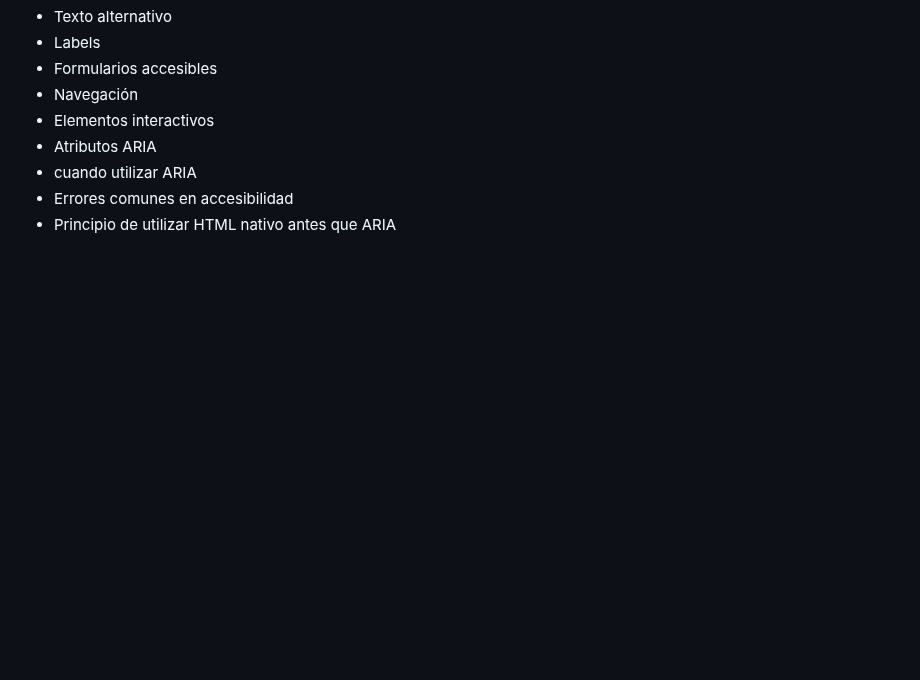
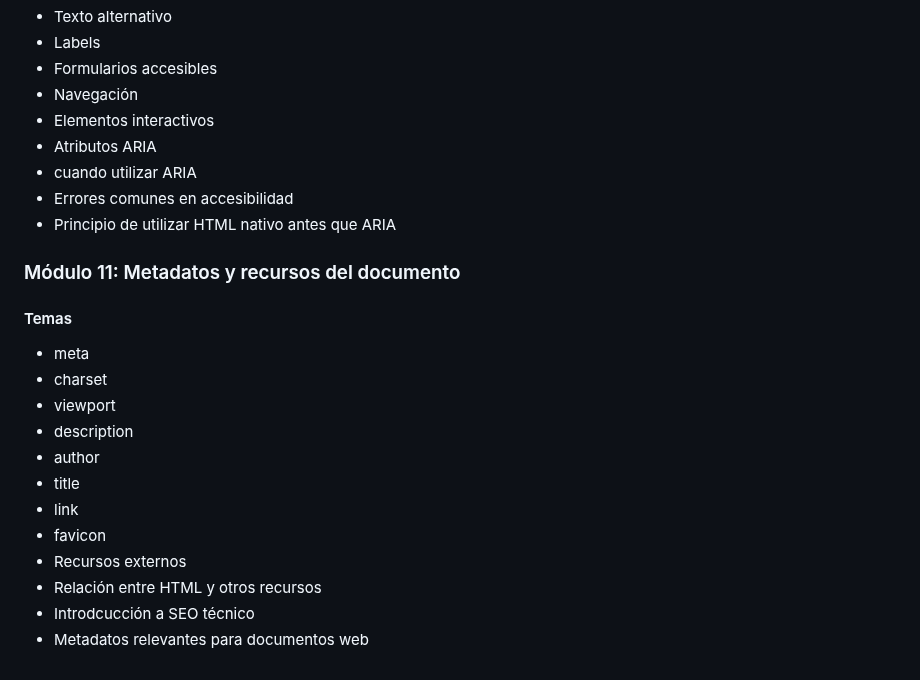
Before and after one commit to Saibot1310/Sistema-Gestion-Ventas-Interfaz, a Markdown page: README.md, the part around the change. GitHub-like rendering; blank space fills up the shorter version.

Commit message:
docs: agregar módulo sobre metadatos y recursos del documento en README

```diff
--- a/README.md
+++ b/README.md
@@ -140,3 +140,18 @@ Por medio de un servidor instalado
 - cuando utilizar ARIA
 - Errores comunes en accesibilidad
 - Principio de utilizar HTML nativo antes que ARIA
+
+### Módulo 11: Metadatos y recursos del documento
+#### Temas
+- meta
+- charset
+- viewport
+- description
+- author
+- title
+- link
+- favicon
+- Recursos externos
+- Relación entre HTML y otros recursos
+- Introdcucción a SEO técnico
+- Metadatos relevantes para documentos web
```
